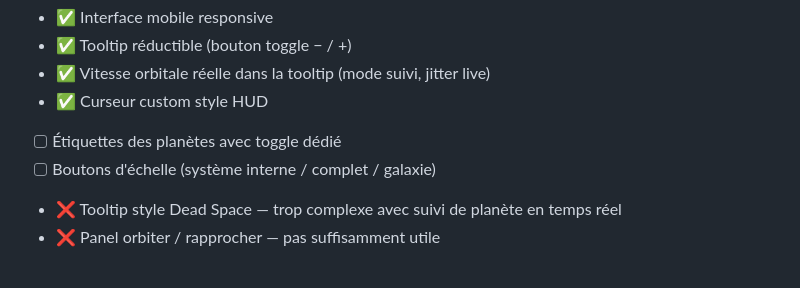
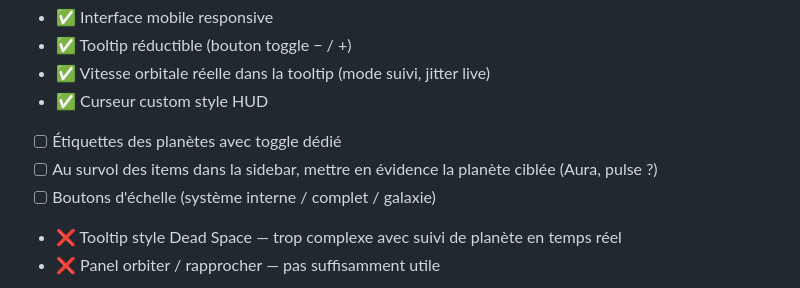
Before and after one commit to Tarasteed/SpaceObjects, a Markdown page: README.md, the part around the change. Rendered like a GitHub page.

Commit message:
maj readme

```diff
--- a/README.md
+++ b/README.md
@@ -209,6 +209,7 @@ Skybox : https://svs.gsfc.nasa.gov/4851
 - ✅ Vitesse orbitale réelle dans la tooltip (mode suivi, jitter live)
 - ✅ Curseur custom style HUD
 - [ ] Étiquettes des planètes avec toggle dédié
+- [ ] Au survol des items dans la sidebar, mettre en évidence la planète ciblée (Aura, pulse ?)
 - [ ] Boutons d'échelle (système interne / complet / galaxie)
 - ❌ Tooltip style Dead Space — trop complexe avec suivi de planète en temps réel
 - ❌ Panel orbiter / rapprocher — pas suffisamment utile
```
